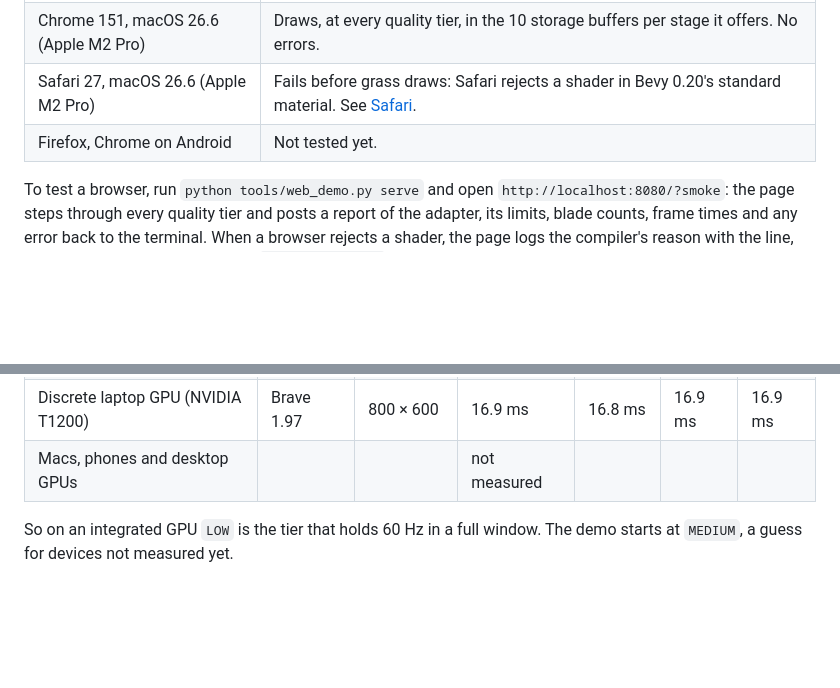
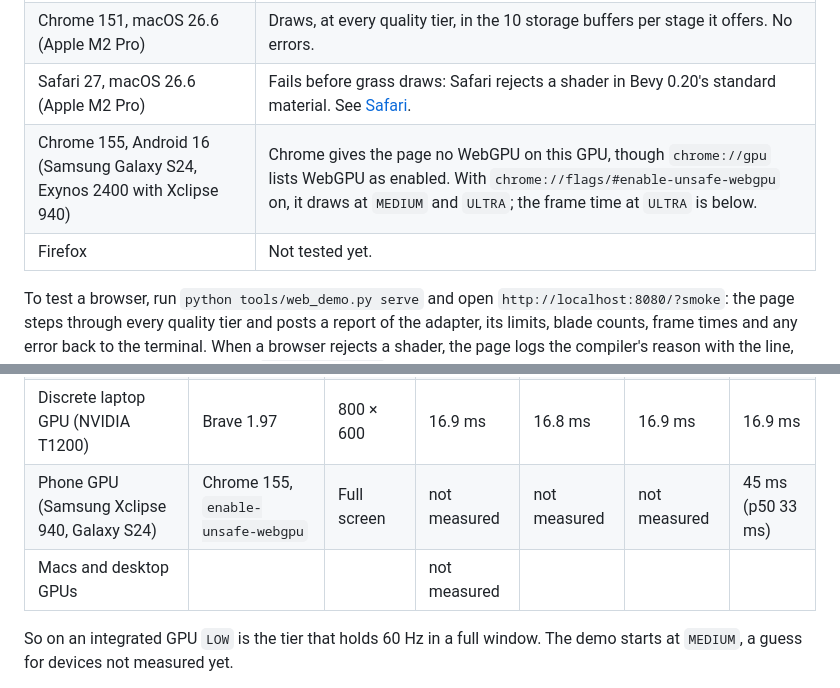
Before and after one commit to GEMI/bevy-grass, a Markdown page: docs/web.md, 2 parts joined by grey strips. Rendered like a GitHub page; blank space fills up the shorter version.

Commit message:
docs: the first phone, a Galaxy S24 in Chrome on Android
Chrome gives pages no WebGPU on its Xclipse 940 by default; with
enable-unsafe-webgpu the demo draws, at a frame p95 of 45 ms on Ultra.

Co-Authored-By: Claude Opus 5.5 <noreply@anthropic.com>
Claude-Session: https://claude.ai/code/session_01BDMD4TC7s7k1NAXs586eva

```diff
--- a/docs/web.md
+++ b/docs/web.md
@@ -49,7 +49,8 @@ localhost.
 | Chrome 147, Windows | Fails: the browser rejects every indirect dispatch ("ImmediateAddressSpace feature is not enabled"). A browser bug, gone in Chromium 155. |
 | Chrome 151, macOS 26.6 (Apple M2 Pro) | Draws, at every quality tier, in the 10 storage buffers per stage it offers. No errors. |
 | Safari 27, macOS 26.6 (Apple M2 Pro) | Fails before grass draws: Safari rejects a shader in Bevy 0.20's standard material. See [Safari](#safari). |
-| Firefox, Chrome on Android | Not tested yet. |
+| Chrome 155, Android 16 (Samsung Galaxy S24, Exynos 2400 with Xclipse 940) | Chrome gives the page no WebGPU on this GPU, though `chrome://gpu` lists WebGPU as enabled. With `chrome://flags/#enable-unsafe-webgpu` on, it draws at `MEDIUM` and `ULTRA`; the frame time at `ULTRA` is below. |
+| Firefox | Not tested yet. |
 
 To test a browser, run `python tools/web_demo.py serve` and open
 `http://localhost:8080/?smoke`: the page steps through every quality tier and
@@ -138,7 +139,8 @@ at 60 Hz (16.7 ms is a full 60 Hz):
 | Integrated laptop GPU (Intel UHD, Xe) | Edge 155 | Full window | 16.8 ms | 33.3 ms | 50.1 ms | 66.7 ms |
 | Integrated laptop GPU (Intel UHD, Xe) | Edge 155 | 800 × 600 | 16.9 ms | 16.8 ms | 16.8 ms | 33.4 ms |
 | Discrete laptop GPU (NVIDIA T1200) | Brave 1.97 | 800 × 600 | 16.9 ms | 16.8 ms | 16.9 ms | 16.9 ms |
-| Macs, phones and desktop GPUs | | | not measured | | | |
+| Phone GPU (Samsung Xclipse 940, Galaxy S24) | Chrome 155, `enable-unsafe-webgpu` | Full screen | not measured | not measured | not measured | 45 ms (p50 33 ms) |
+| Macs and desktop GPUs | | | not measured | | | |
 
 So on an integrated GPU `LOW` is the tier that holds 60 Hz in a full window.
 The demo starts at `MEDIUM`, a guess for devices not measured yet.
```
